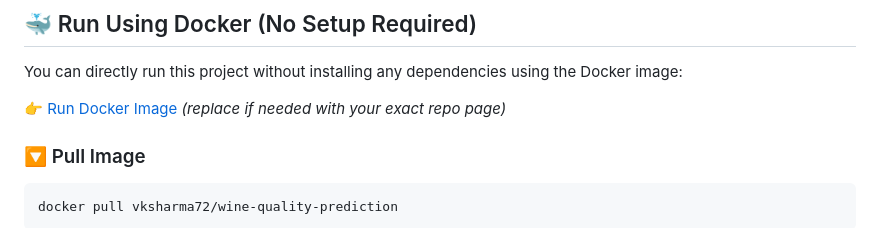
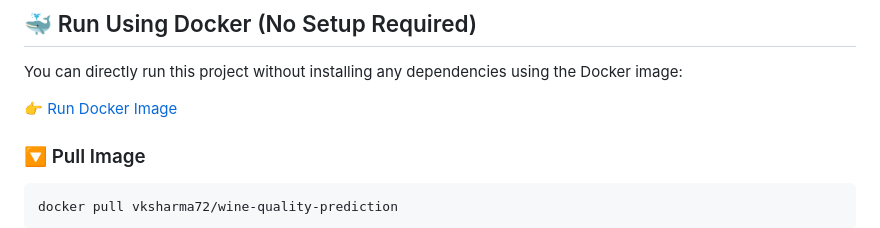
Before and after one commit to Vksharma-72/DataScienceProject_ETE, a Markdown page: README.md, the part around the change. GitHub-like rendering.

Commit message:
Readme  is updated

````diff
--- a/README.md
+++ b/README.md
@@ -118,8 +118,7 @@ DataScienceProject_ETE/
 
 You can directly run this project without installing any dependencies using the Docker image:
 
-👉 [Run Docker Image](https://hub.docker.com/r/mohankrish011/wine-quality-prediction?utm_source=chatgpt.com) *(replace if needed with your exact repo page)*
-
+👉 [Run Docker Image](https://hub.docker.com/r/vksharma72/wine-quality-prediction)
 ### 🔽 Pull Image
 
 ```bash
````
